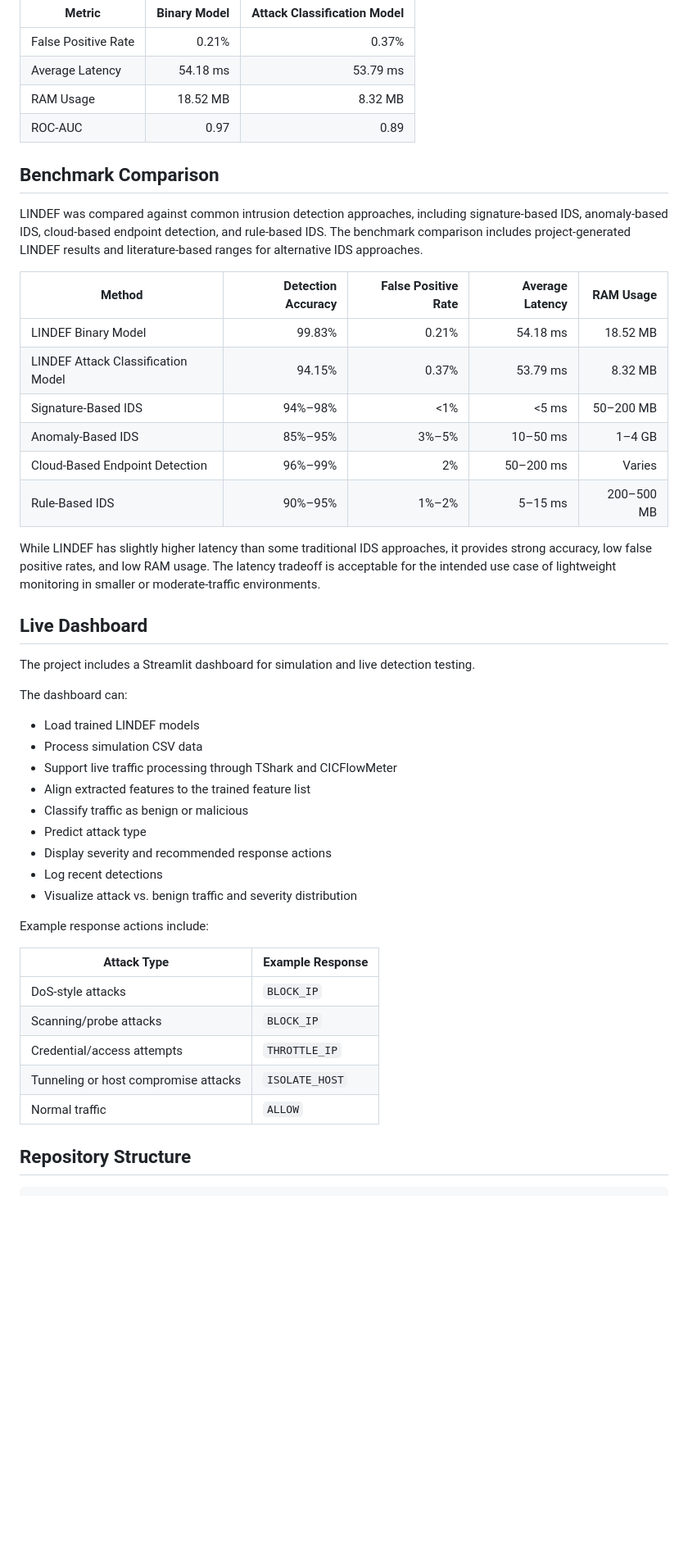
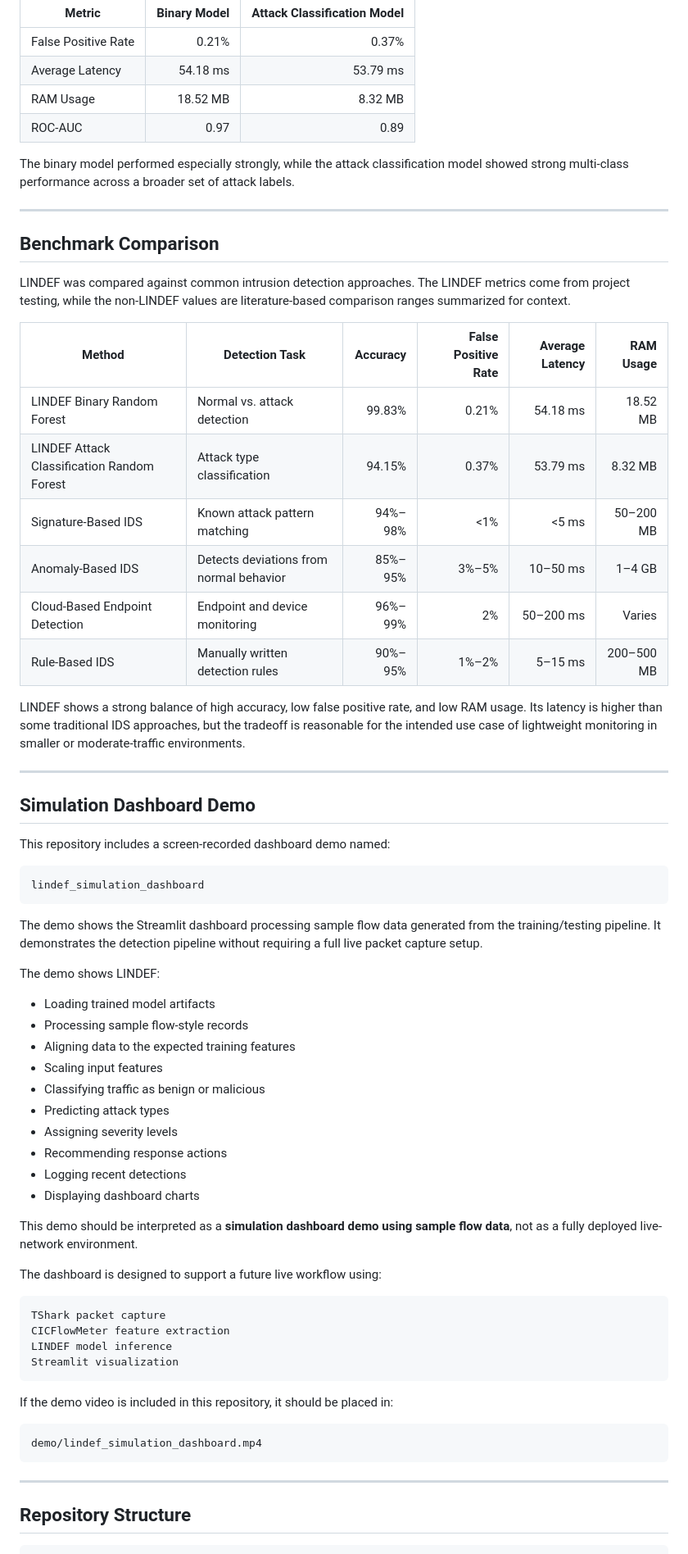
Before and after one commit to AdityaSAdhikari/LINDEF-Lightweight-Real-Time-Network-Intrusion-Detection-and-Containment-Framework, a Markdown page: README.md, the part around one of its changes. Shown at 82% size. GitHub-like rendering; blank space fills up the shorter version.

````diff
--- a/README.md
+++ b/README.md
@@ -68,46 +160,68 @@ Additional reported performance metrics:
 | RAM Usage | 18.52 MB | 8.32 MB |
 | ROC-AUC | 0.97 | 0.89 |
 
+The binary model performed especially strongly, while the attack classification model showed strong multi-class performance across a broader set of attack labels.
+
+---
+
 ## Benchmark Comparison
 
-LINDEF was compared against common intrusion detection approaches, including signature-based IDS, anomaly-based IDS, cloud-based endpoint detection, and rule-based IDS. The benchmark comparison includes project-generated LINDEF results and literature-based ranges for alternative IDS approaches.
+LINDEF was compared against common intrusion detection approaches. The LINDEF metrics come from project testing, while the non-LINDEF values are literature-based comparison ranges summarized for context.
 
-| Method | Detection Accuracy | False Positive Rate | Average Latency | RAM Usage |
-|---|---:|---:|---:|---:|
-| LINDEF Binary Model | 99.83% | 0.21% | 54.18 ms | 18.52 MB |
-| LINDEF Attack Classification Model | 94.15% | 0.37% | 53.79 ms | 8.32 MB |
-| Signature-Based IDS | 94%–98% | <1% | <5 ms | 50–200 MB |
-| Anomaly-Based IDS | 85%–95% | 3%–5% | 10–50 ms | 1–4 GB |
-| Cloud-Based Endpoint Detection | 96%–99% | 2% | 50–200 ms | Varies |
-| Rule-Based IDS | 90%–95% | 1%–2% | 5–15 ms | 200–500 MB |
+| Method | Detection Task | Accuracy | False Positive Rate | Average Latency | RAM Usage |
+|---|---|---:|---:|---:|---:|
+| LINDEF Binary Random Forest | Normal vs. attack detection | 99.83% | 0.21% | 54.18 ms | 18.52 MB |
+| LINDEF Attack Classification Random Forest | Attack type classification | 94.15% | 0.37% | 53.79 ms | 8.32 MB |
+| Signature-Based IDS | Known attack pattern matching | 94%–98% | <1% | <5 ms | 50–200 MB |
+| Anomaly-Based IDS | Detects deviations from normal behavior | 85%–95% | 3%–5% | 10–50 ms | 1–4 GB |
+| Cloud-Based Endpoint Detection | Endpoint and device monitoring | 96%–99% | 2% | 50–200 ms | Varies |
+| Rule-Based IDS | Manually written detection rules | 90%–95% | 1%–2% | 5–15 ms | 200–500 MB |
 
-While LINDEF has slightly higher latency than some traditional IDS approaches, it provides strong accuracy, low false positive rates, and low RAM usage. The latency tradeoff is acceptable for the intended use case of lightweight monitoring in smaller or moderate-traffic environments.
+LINDEF shows a strong balance of high accuracy, low false positive rate, and low RAM usage. Its latency is higher than some traditional IDS approaches, but the tradeoff is reasonable for the intended use case of lightweight monitoring in smaller or moderate-traffic environments.
 
-## Live Dashboard
+---
 
-The project includes a Streamlit dashboard for simulation and live detection testing.
+## Simulation Dashboard Demo
 
-The dashboard can:
+This repository includes a screen-recorded dashboard demo named:
 
-- Load trained LINDEF models
-- Process simulation CSV data
-- Support live traffic processing through TShark and CICFlowMeter
-- Align extracted features to the trained feature list
-- Classify traffic as benign or malicious
-- Predict attack type
-- Display severity and recommended response actions
-- Log recent detections
-- Visualize attack vs. benign traffic and severity distribution
+```text
+lindef_simulation_dashboard
+```
 
-Example response actions include:
+The demo shows the Streamlit dashboard processing sample flow data generated from the training/testing pipeline. It demonstrates the detection pipeline without requiring a full live packet capture setup.
 
-| Attack Type | Example Response |
-|---|---|
-| DoS-style attacks | `BLOCK_IP` |
-| Scanning/probe attacks | `BLOCK_IP` |
-| Credential/access attempts | `THROTTLE_IP` |
-| Tunneling or host compromise attacks | `ISOLATE_HOST` |
-| Normal traffic | `ALLOW` |
+The demo shows LINDEF:
+
+- Loading trained model artifacts
+- Processing sample flow-style records
+- Aligning data to the expected training features
+- Scaling input features
+- Classifying traffic as benign or malicious
+- Predicting attack types
+- Assigning severity levels
+- Recommending response actions
+- Logging recent detections
+- Displaying dashboard charts
+
+This demo should be interpreted as a **simulation dashboard demo using sample flow data**, not as a fully deployed live-network environment.
+
+The dashboard is designed to support a future live workflow using:
+
+```text
+TShark packet capture
+CICFlowMeter feature extraction
+LINDEF model inference
+Streamlit visualization
+```
+
+If the demo video is included in this repository, it should be placed in:
+
+```text
+demo/lindef_simulation_dashboard.mp4
+```
+
+---
 
 ## Repository Structure
 
````
Also changed, not shown: other parts of README.md (+221 -56 lines).
